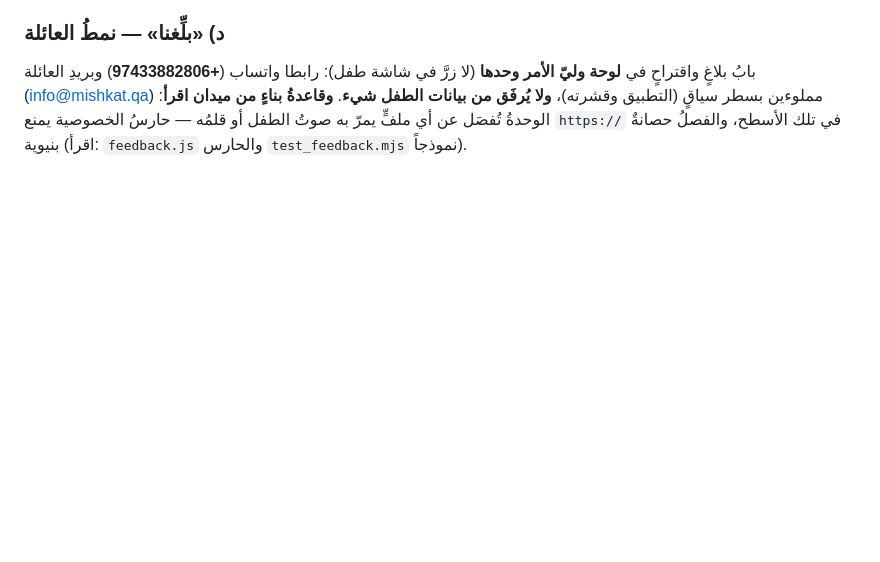
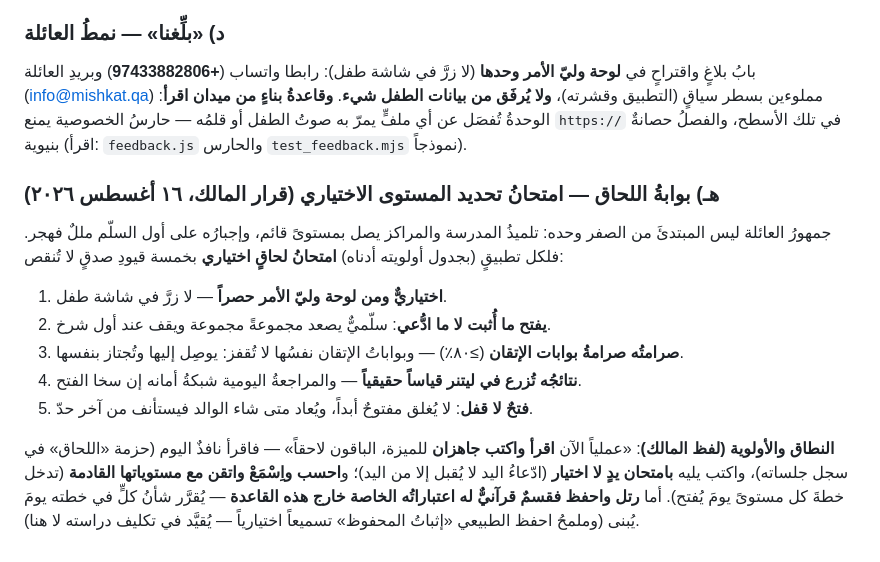
Before and after one commit to qataruts/calc, a Markdown page: docs/FAMILY.md, the part around the change. Rendered like a GitHub page; blank space fills up the shorter version.

Commit message:
قاعدة §١٠/هـ: بوابة اللحاق بقيود الصدق الخمسة ونطاق المالك
Co-Authored-By: Claude Fable 5 <noreply@anthropic.com>

```diff
--- a/docs/FAMILY.md
+++ b/docs/FAMILY.md
@@ -143,3 +143,14 @@
 
 ### د) «بلِّغنا» — نمطُ العائلة
 بابُ بلاغٍ واقتراحٍ في **لوحة وليّ الأمر وحدها** (لا زرَّ في شاشة طفل): رابطا واتساب (**+97433882806**) وبريدِ العائلة (info@mishkat.qa) مملوءين بسطر سياقٍ (التطبيق وقشرته)، **ولا يُرفَق من بيانات الطفل شيء**. **وقاعدةُ بناءٍ من ميدان اقرأ**: الوحدةُ تُفصَل عن أي ملفٍّ يمرّ به صوتُ الطفل أو قلمُه — حارسُ الخصوصية يمنع `https://` في تلك الأسطح، والفصلُ حصانةٌ بنيوية (اقرأ: `feedback.js` والحارس `test_feedback.mjs` نموذجاً).
+
+
+### هـ) بوابةُ اللحاق — امتحانُ تحديد المستوى الاختياري (قرار المالك، ١٦ أغسطس ٢٠٢٦)
+جمهورُ العائلة ليس المبتدئَ من الصفر وحده: تلميذُ المدرسة والمراكز يصل بمستوىً قائم، وإجبارُه على أول السلّم مللٌ فهجر. فلكل تطبيقٍ (بجدول أولويته أدناه) **امتحانُ لحاقٍ اختياري** بخمسة قيودِ صدقٍ لا تُنقص:
+1. **اختياريٌّ ومن لوحة وليّ الأمر حصراً** — لا زرَّ في شاشة طفل.
+2. **يفتح ما أُثبت لا ما ادُّعي**: سلّميٌّ يصعد مجموعةً مجموعة ويقف عند أول شرخ.
+3. **صرامتُه صرامةُ بوابات الإتقان** (≥٨٠٪) — وبواباتُ الإتقان نفسُها لا تُقفز: يوصِل إليها وتُجتاز بنفسها.
+4. **نتائجُه تُزرع في ليتنر قياساً حقيقياً** — والمراجعةُ اليومية شبكةُ أمانه إن سخا الفتح.
+5. **فتحٌ لا قفل**: لا يُغلق مفتوحٌ أبداً، ويُعاد متى شاء الوالد فيستأنف من آخر حدّ.
+
+**النطاق والأولوية (لفظ المالك)**: «عملياً الآن **اقرأ واكتب جاهزان** للميزة، الباقون لاحقاً» — فاقرأ نافذٌ اليوم (حزمة «اللحاق» في سجل جلساته)، واكتب يليه **بامتحان يدٍ لا اختيار** (ادّعاءُ اليد لا يُقبل إلا من اليد)؛ و**احسب واِسْمَعْ واتقن مع مستوياتها القادمة** (تدخل خطةَ كل مستوىً يومَ يُفتح). أما **رتل واحفظ فقسمٌ قرآنيٌّ له اعتباراتُه الخاصة خارج هذه القاعدة** — يُقرَّر شأنُ كلٍّ في خطته يومَ يُبنى (وملمحُ احفظ الطبيعي «إثباتُ المحفوظ» تسميعاً اختيارياً — يُقيَّد في تكليف دراسته لا هنا).
```
